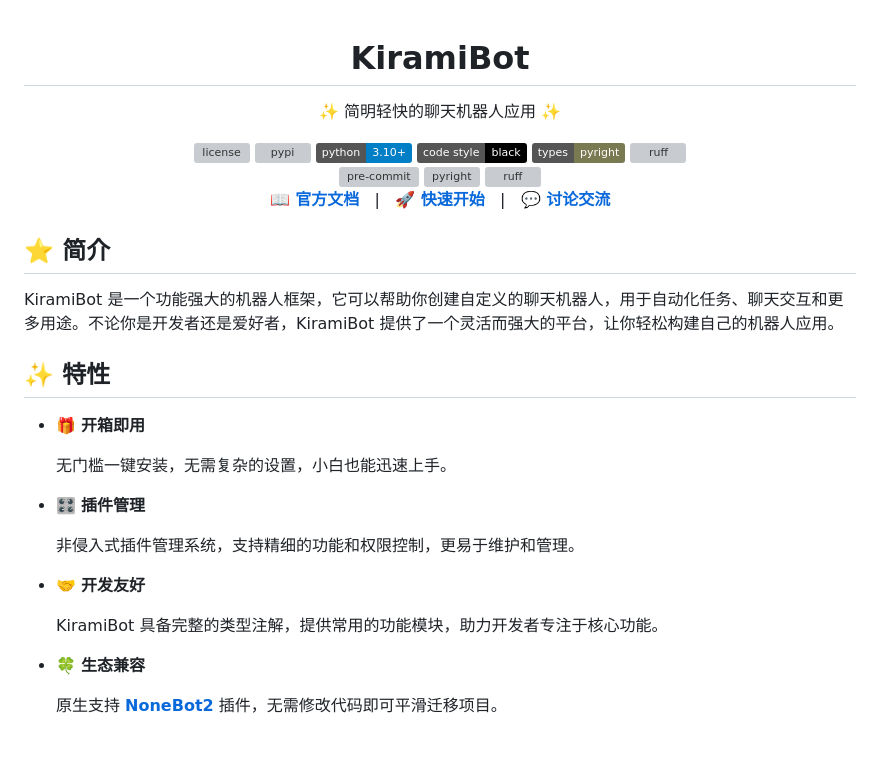
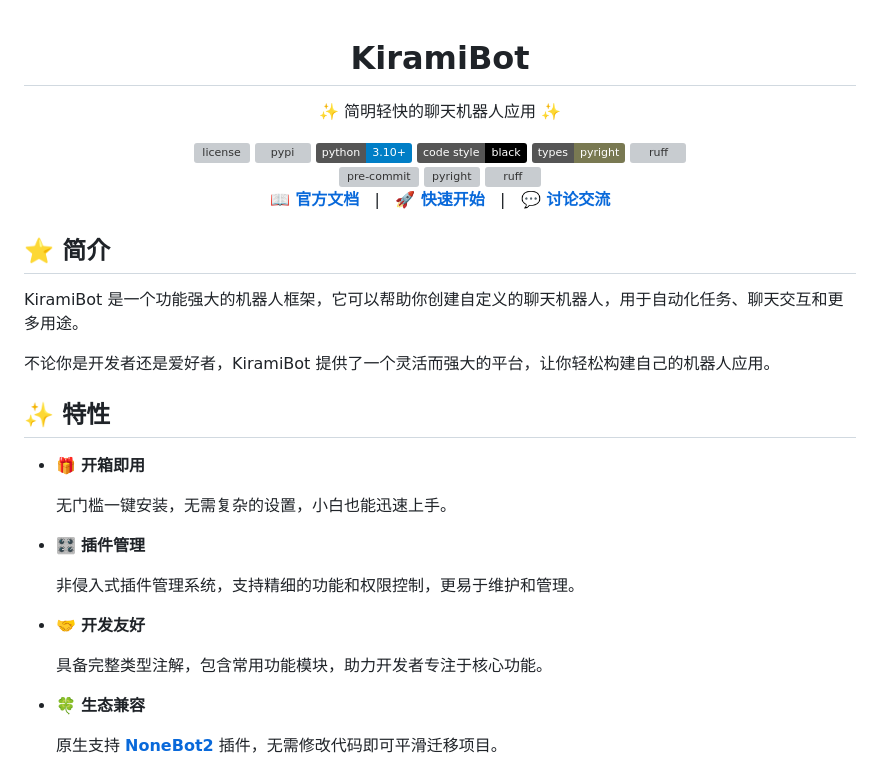
Before and after one commit to A-kirami/KiramiBot, a Markdown page: README.md, the part around the change. Drawn GitHub-style; badges without logos; blank space fills up the shorter version; grey boxes are pictures that could not be loaded.

Commit message:
📝 更新 README

```diff
--- a/README.md
+++ b/README.md
@@ -1,4 +1,3 @@
-
 <div align="center">
 
 # KiramiBot
@@ -50,7 +49,9 @@
 
 ## ⭐️ 简介
 
-KiramiBot 是一个功能强大的机器人框架，它可以帮助你创建自定义的聊天机器人，用于自动化任务、聊天交互和更多用途。不论你是开发者还是爱好者，KiramiBot 提供了一个灵活而强大的平台，让你轻松构建自己的机器人应用。
+KiramiBot 是一个功能强大的机器人框架，它可以帮助你创建自定义的聊天机器人，用于自动化任务、聊天交互和更多用途。
+
+不论你是开发者还是爱好者，KiramiBot 提供了一个灵活而强大的平台，让你轻松构建自己的机器人应用。
 
 ## ✨ 特性
 
@@ -64,7 +65,7 @@ KiramiBot 是一个功能强大的机器人框架，它可以帮助你创建自
 
 - 🤝 **开发友好**
 
-  KiramiBot 具备完整的类型注解，提供常用的功能模块，助力开发者专注于核心功能。
+  具备完整类型注解，包含常用功能模块，助力开发者专注于核心功能。
 
 - 🍀 **生态兼容**
 
```
